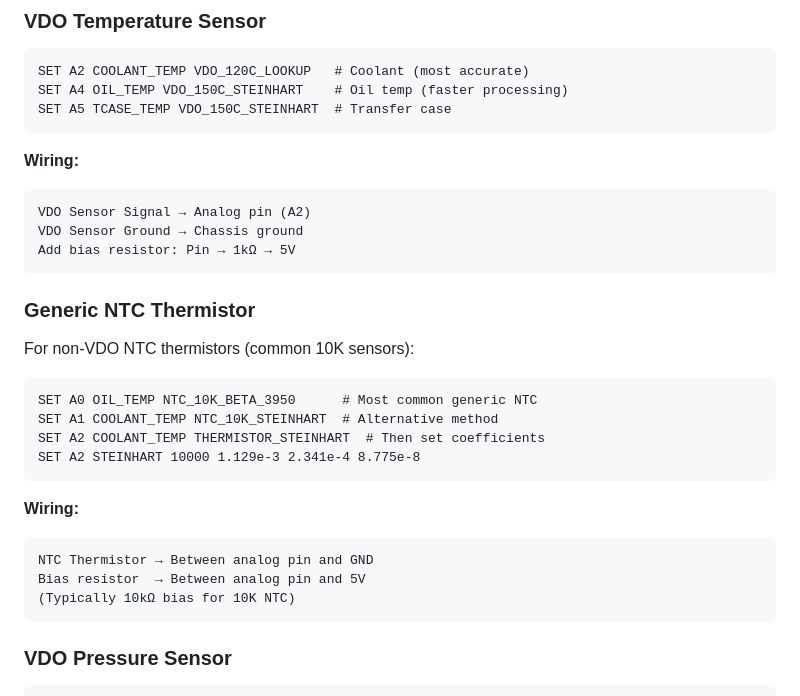
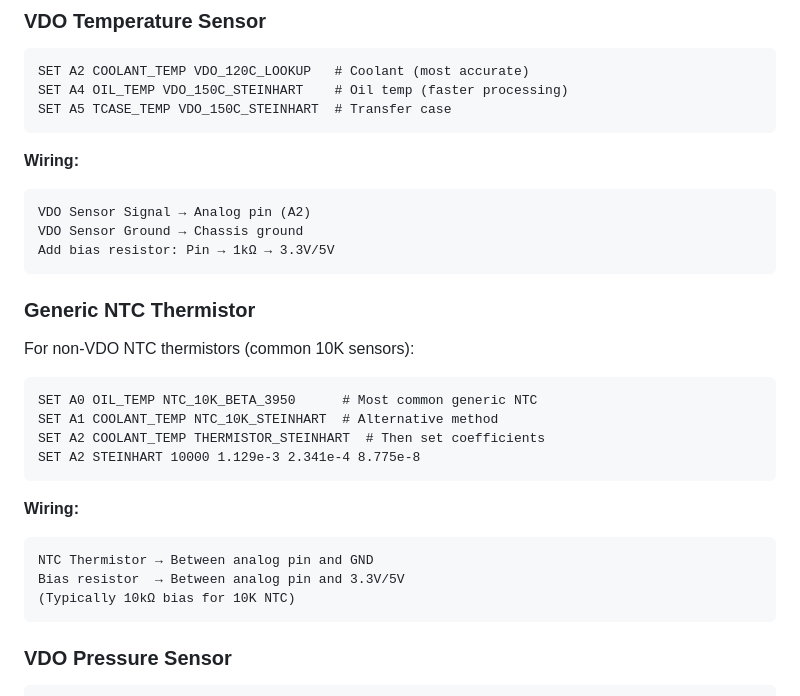
Before and after one commit to preobd/preOBD, a Markdown page: docs/getting-started/QUICK_REFERENCE.md, the part around the change. Rendered like a GitHub page.

Commit message:
Fix wiring instruction for VDO temperature sensor bias resistor in QUICK_REFERENCE.md

````diff
--- a/docs/getting-started/QUICK_REFERENCE.md
+++ b/docs/getting-started/QUICK_REFERENCE.md
@@ -76,7 +76,7 @@ SET A5 TCASE_TEMP VDO_150C_STEINHART  # Transfer case
 ```
 VDO Sensor Signal → Analog pin (A2)
 VDO Sensor Ground → Chassis ground
-Add bias resistor: Pin → 1kΩ → 5V
+Add bias resistor: Pin → 1kΩ → 3.3V/5V
 ```
 
 ### Generic NTC Thermistor
@@ -93,7 +93,7 @@ SET A2 STEINHART 10000 1.129e-3 2.341e-4 8.775e-8
 **Wiring:**
 ```
 NTC Thermistor → Between analog pin and GND
-Bias resistor  → Between analog pin and 5V
+Bias resistor  → Between analog pin and 3.3V/5V
 (Typically 10kΩ bias for 10K NTC)
 ```
 
````
